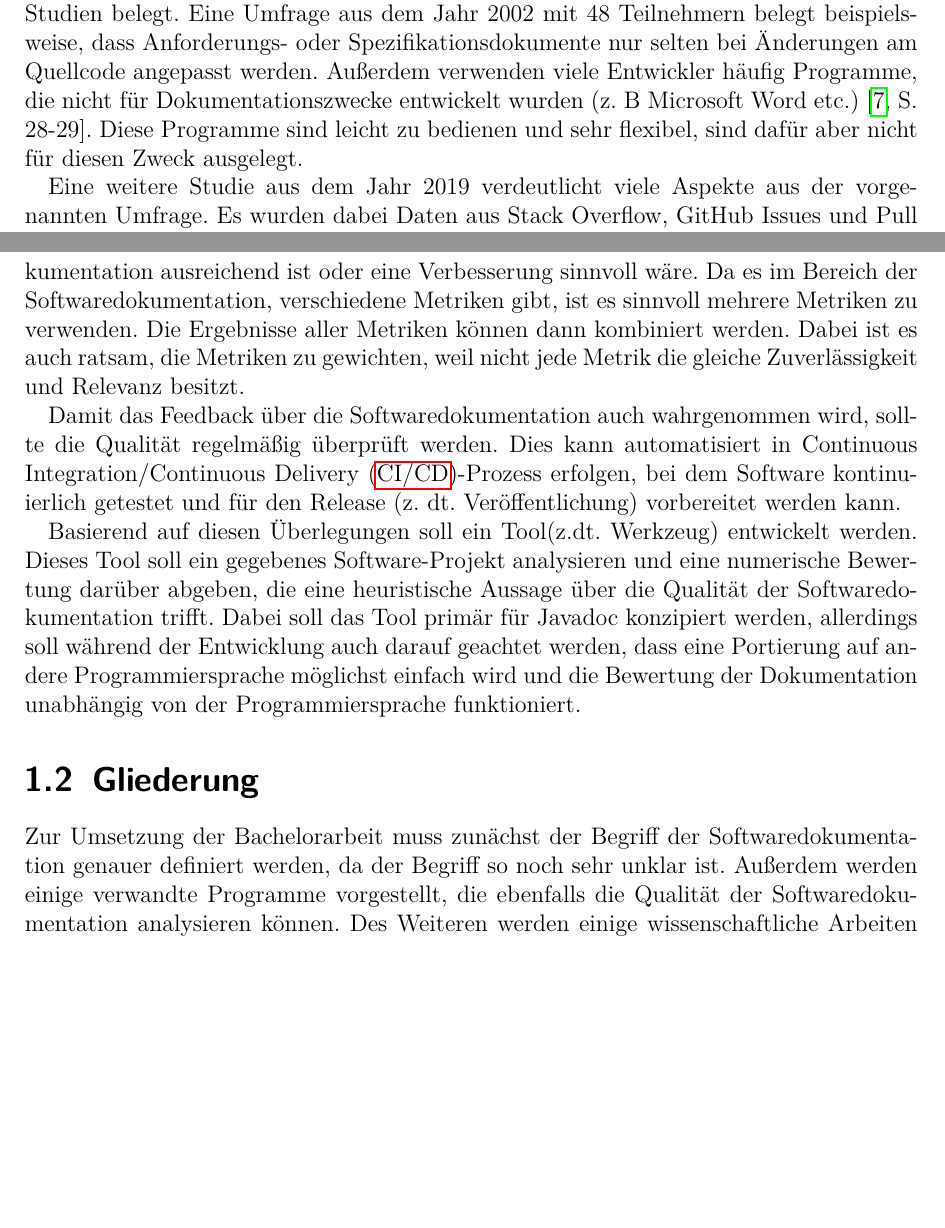
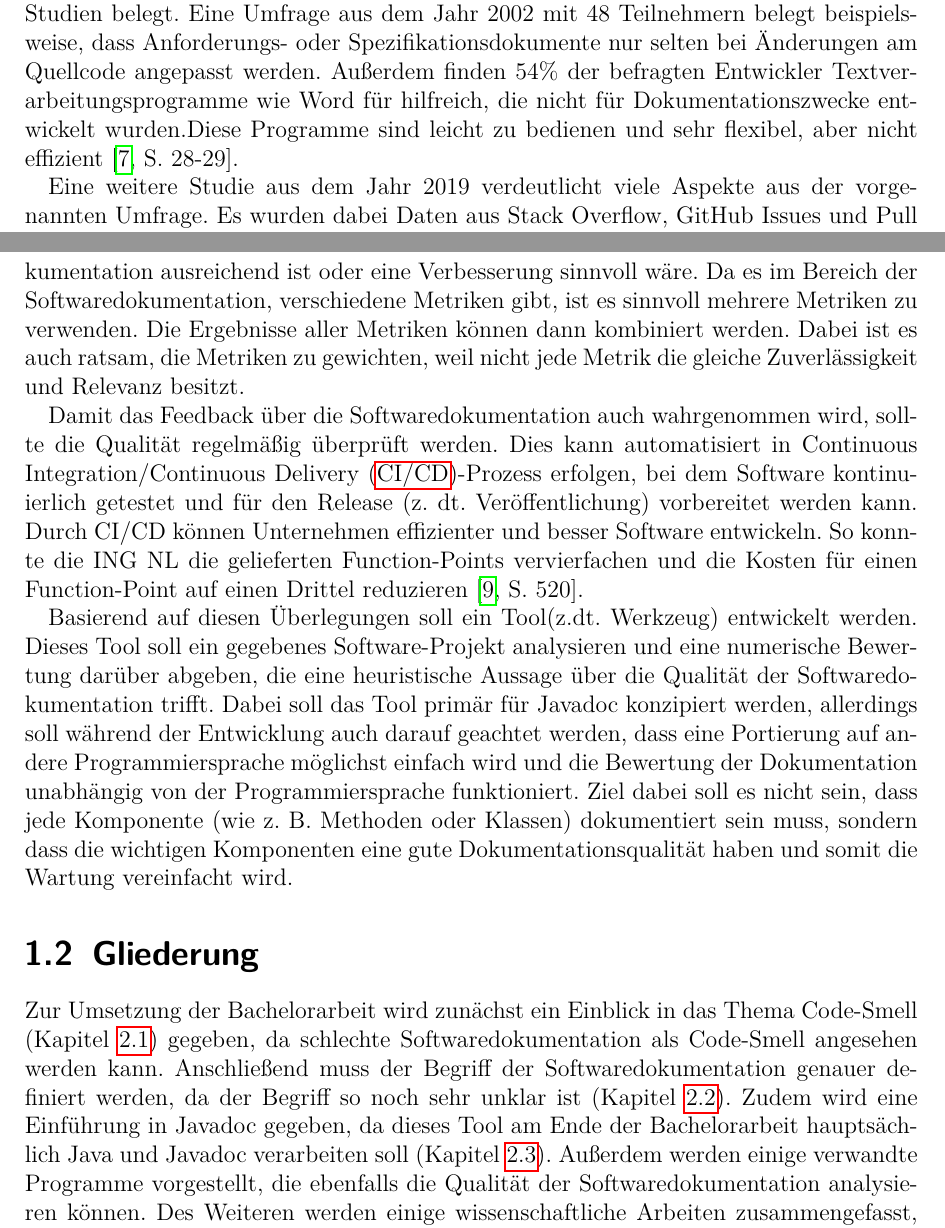
Before and after one commit to compf/DocEvaluator, a LaTeX thesis (bachelorarbeit/main.tex, which reads bachelorarbeit/Introduction/introduction.tex): two parts of pages 6 and 7 of 48, joined at a grey line, cut so that both start at the same text, the shorter picture padded with empty space. Compiled offline with pdfLaTeX.

Commit message:
adding some sources and some refactoring

```diff
--- a/bachelorarbeit/Introduction/introduction.tex
+++ b/bachelorarbeit/Introduction/introduction.tex
@@ -5,7 +5,7 @@ Ein wichtiger Bestandteil der Softwareentwicklung von heute ist die Softwaredoku
 Die mangelhafte Dokumentation führt dazu, dass nicht nur nachfolgende Entwickler Probleme mit dem Codeverständnis haben, sondern auch der Entwickler eines Moduls nach einer längeren Pause Zeit aufbringen muss, um den Code wieder zu verstehen. \cite[S. 511]{vestdam} Auch für Kunden/Auftraggeber ist eine gute Dokumentation wichtig, da gut dokumentierte Software tendenziell besser wartbar ist und somit mehr Nutzen bringt \cite[S. 83]{Qualityanalysisofsourcecodecomments}\cite[S. 1]{SoftwareDocumentationManagementIssuesandPractices:ASurvey}.
 
 
-Dass in vielen Fällen die Softwaredokumentation vernachlässigt wird, ist durch viele Studien belegt. Eine Umfrage aus dem Jahr 2002 mit 48 Teilnehmern belegt beispielsweise, dass Anforderungs- oder Spezifikationsdokumente nur selten bei Änderungen am Quellcode angepasst werden. Außerdem verwenden viele Entwickler häufig Programme, die nicht für Dokumentationszwecke entwickelt wurden (z. B Microsoft Word etc.) \cite[S. 28-29]{TheRelevanceofSoftwareDocumentationToolsandTechnologies:ASurvey}. Diese Programme sind leicht zu bedienen und sehr flexibel, sind dafür aber nicht für diesen Zweck ausgelegt.
+Dass in vielen Fällen die Softwaredokumentation vernachlässigt wird, ist durch viele Studien belegt. Eine Umfrage aus dem Jahr 2002 mit 48 Teilnehmern belegt beispielsweise, dass Anforderungs- oder Spezifikationsdokumente nur selten bei Änderungen am Quellcode angepasst werden. Außerdem finden 54\% der befragten Entwickler  Textverarbeitungsprogramme wie Word für hilfreich, die nicht für Dokumentationszwecke entwickelt wurden.Diese Programme sind leicht zu bedienen und sehr flexibel, aber nicht effizient  \cite[S. 28-29]{TheRelevanceofSoftwareDocumentationToolsandTechnologies:ASurvey}.
 
 Eine weitere Studie aus dem Jahr 2019 verdeutlicht viele Aspekte aus der vorgenannten Umfrage. Es wurden dabei Daten aus Stack Overflow, GitHub Issues und Pull Requests und Mailing-Listen automatisiert heruntergeladen und dann von den Autoren analysiert, ob und inwieweit mit mangelhafter Softwaredokumentation zu tun haben.  Die Studie liefert klare Indizien dafür, dass die Softwaredokumentation in vielen Fällen nicht komplett, nicht auf dem neuesten Stand oder sogar nicht korrekt ist. Des Weiteren ist die Softwaredokumentation nicht gut nutzbar oder schlecht lesbar, sodass der Vorteil verloren geht\cite[S.1201 -1204]{SoftwareDocumentationIssuesUnveiled}.
 
@@ -18,14 +18,15 @@ Eine weitere Studie aus dem Jahr 2019 verdeutlicht viele Aspekte aus der vorgena
 \section{Zielsetzung}
 Aus diesen Gründen ist eine regelmäßige Rückmeldung über die Dokumentation von hoher Bedeutung. Eine Möglichkeit, dieses Feedback zu geben, sind spezielle Metriken, welche eine numerische Auskunft über die Qualität der Softwaredokumentation liefern. Diese Metriken liefern dem Programmierer eine gute Einschätzung, ob die Softwaredokumentation ausreichend ist oder eine Verbesserung sinnvoll wäre. Da es im Bereich der Softwaredokumentation, verschiedene Metriken gibt, ist es sinnvoll mehrere Metriken zu verwenden. Die Ergebnisse aller Metriken können dann kombiniert werden. Dabei ist es auch ratsam, die Metriken zu gewichten, weil nicht jede Metrik die gleiche Zuverlässigkeit und Relevanz besitzt.
 
-Damit das Feedback über die Softwaredokumentation auch wahrgenommen wird, sollte die Qualität regelmäßig  überprüft werden. Dies kann automatisiert in \ac{CI/CD}-Prozess erfolgen, bei dem Software kontinuierlich getestet und für den Release (z.~dt. Veröffentlichung) vorbereitet werden kann.
+Damit das Feedback über die Softwaredokumentation auch wahrgenommen wird, sollte die Qualität regelmäßig  überprüft werden. Dies kann automatisiert in \ac{CI/CD}-Prozess erfolgen, bei dem Software kontinuierlich getestet und für den Release (z.~dt. Veröffentlichung) vorbereitet werden kann. Durch CI/CD können Unternehmen effizienter und besser Software entwickeln. So konnte die ING NL die gelieferten Function-Points vervierfachen und die Kosten für einen Function-Point auf einen Drittel reduzieren \cite[S. 520]{Vassallo2016}.
 
-Basierend auf diesen Überlegungen soll ein Tool(z.dt. Werkzeug) entwickelt werden. Dieses Tool soll ein gegebenes Software-Projekt analysieren und eine numerische Bewertung darüber abgeben, die eine heuristische Aussage über die Qualität der Softwaredokumentation trifft.  Dabei soll das Tool primär für Javadoc konzipiert werden, allerdings soll während der Entwicklung auch darauf geachtet werden, dass eine Portierung auf andere Programmiersprache möglichst einfach wird und die Bewertung der Dokumentation unabhängig von der Programmiersprache funktioniert.
+Basierend auf diesen Überlegungen soll ein Tool(z.dt. Werkzeug) entwickelt werden. Dieses Tool soll ein gegebenes Software-Projekt analysieren und eine numerische Bewertung darüber abgeben, die eine heuristische Aussage über die Qualität der Softwaredokumentation trifft.  Dabei soll das Tool primär für Javadoc konzipiert werden, allerdings soll während der Entwicklung auch darauf geachtet werden, dass eine Portierung auf andere Programmiersprache möglichst einfach wird und die Bewertung der Dokumentation unabhängig von der Programmiersprache funktioniert. Ziel dabei soll es nicht sein, dass jede Komponente (wie z.~B. Methoden oder Klassen) dokumentiert sein muss, sondern dass die wichtigen Komponenten eine gute Dokumentationsqualität haben und somit die Wartung vereinfacht wird.
 
 
 
 \section{Gliederung}
-Zur Umsetzung der Bachelorarbeit muss zunächst der Begriff der Softwaredokumentation genauer definiert werden, da der Begriff so noch sehr unklar ist. Außerdem werden einige verwandte Programme vorgestellt, die ebenfalls die Qualität der Softwaredokumentation analysieren können. Des Weiteren werden einige wissenschaftliche Arbeiten zusammengefasst, die sich ebenfalls mit der Analyse von Softwaredokumentationen beschäftigen.
+Zur Umsetzung der Bachelorarbeit wird zunächst ein Einblick in das Thema Code-Smell (Kapitel \ref{chapter:code_smell}) gegeben, da schlechte Softwaredokumentation als Code-Smell angesehen werden kann. Anschließend muss der Begriff der Softwaredokumentation genauer definiert werden, da der Begriff so noch sehr unklar ist    (Kapitel \ref{chapter:documentation}). Zudem wird eine Einführung in Javadoc gegeben, da dieses Tool am Ende der Bachelorarbeit hauptsächlich Java und Javadoc verarbeiten soll (Kapitel \ref{chapter:javadoc}).
+Außerdem werden einige verwandte Programme vorgestellt, die ebenfalls die Qualität der Softwaredokumentation analysieren können. Des Weiteren werden einige wissenschaftliche Arbeiten zusammengefasst, die sich ebenfalls mit der Analyse von Softwaredokumentationen beschäftigen.
 
 Um das Programm in dem \ac{CI/CD}-Prozess einzubinden, wird \enquote{GitHub Actions} verwendet. Dieser Service der Plattform GitHub \footnote{\href{https://github.com/}{Github Website (besucht am 07.01.2022)}} ermöglicht es, eigene Programme (oder Programme aus einer großen Auswahl von anderen Programmierern) auf den Quelltext auszuführen.  Diese Programme können dann Fehlermeldungen werfen, wenn es irgendwelche Probleme mit dem Quelltext gibt, sodass der Entwickler darauf aufmerksam wird und die Probleme lösen kann. Mit dieser Plattform ist damit möglich, die Qualität der Softwaredokumentation regelmäßig zu prüfen und bei einer deutlichen Unterschreitung den Entwickler durch Fehlermeldungen zu warnen.  Eine kurze Einführung in GitHub Actions erfolgt in Kapitel \ref{chapter:github_actions}
 
```
Also changed, not shown: bachelorarbeit/Background/grundlagen.tex (+3 -3 lines), bachelorarbeit/database.bib (+9 -0 lines), bachelorarbeit/Introduction/introduction.tex (2 more changed lines).
